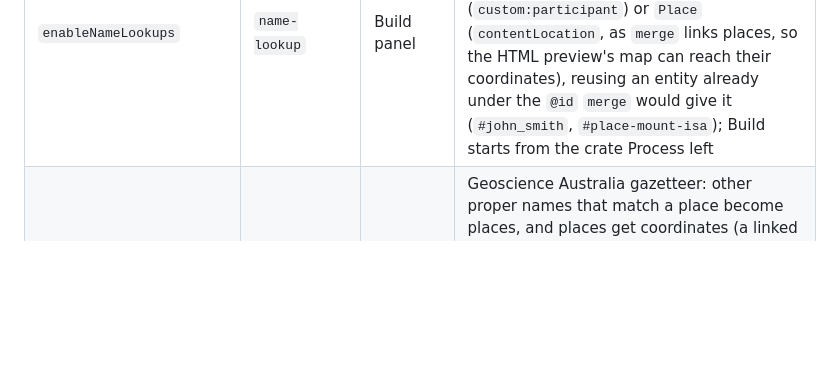
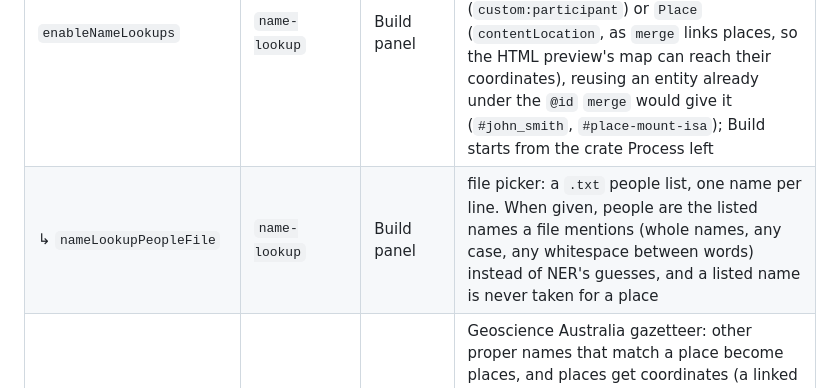
Before and after one commit to Language-Research-Technology/collection2crate, a Markdown page: SPEC.md, the part around the change. GitHub-like rendering; blank space fills up the shorter version.

Commit message:
SPEC: name lookup's people list option
Co-Authored-By: Claude Opus 5.5 <noreply@anthropic.com>

```diff
--- a/SPEC.md
+++ b/SPEC.md
@@ -851,6 +851,7 @@ A profile's `enabledOptionKeys` (§5.4) names keys from this table. Child keys a
 | ↳ `doPlaceLookups` | `merge` | Build panel | coordinate lookup for merged `Place` entities |
 | ↳ ↳ `placeExactOnly` | `merge` | Build panel | only an exact gazetteer name gives a merged place coordinates; off (and hidden), a name starting with or containing it does too |
 | `enableNameLookups` | `name-lookup` | Build panel | at Process: named entity recognition over each `.txt`/`.md`/`.docx`/`.pdf` file's text (names of three letters or fewer dropped), then links each File to a `Person` (`custom:participant`) or `Place` (`contentLocation`, as `merge` links places, so the HTML preview's map can reach their coordinates), reusing an entity already under the `@id` `merge` would give it (`#john_smith`, `#place-mount-isa`); Build starts from the crate Process left |
+| ↳ `nameLookupPeopleFile` | `name-lookup` | Build panel | file picker: a `.txt` people list, one name per line. When given, people are the listed names a file mentions (whole names, any case, any whitespace between words) instead of NER's guesses, and a listed name is never taken for a place |
 | ↳ `nameLookupGazetteer` | `name-lookup` | Build panel | Geoscience Australia gazetteer: other proper names that match a place become places, and places get coordinates (a linked `Geometry`, as `merge` writes them), preferring the merge config's `placeMatchRegion`; needs the network. Answers are kept in `_config/name-lookup/gazetteer-cache.json`, so a later Process run only looks up new names |
 | ↳ ↳ `nameLookupExactOnly` | `name-lookup` | Build panel | only exact gazetteer names make a place or give it coordinates — asked a hundred per request, so fast; off (and hidden), a name starting with or containing it does too, at one request per name |
 | ↳ ↳ `nameLookupGhap` | `name-lookup` | Build panel | also ask TLCMap's GHAP about every name Geoscience Australia doesn't know; one request per name, about 3 s each |
```
